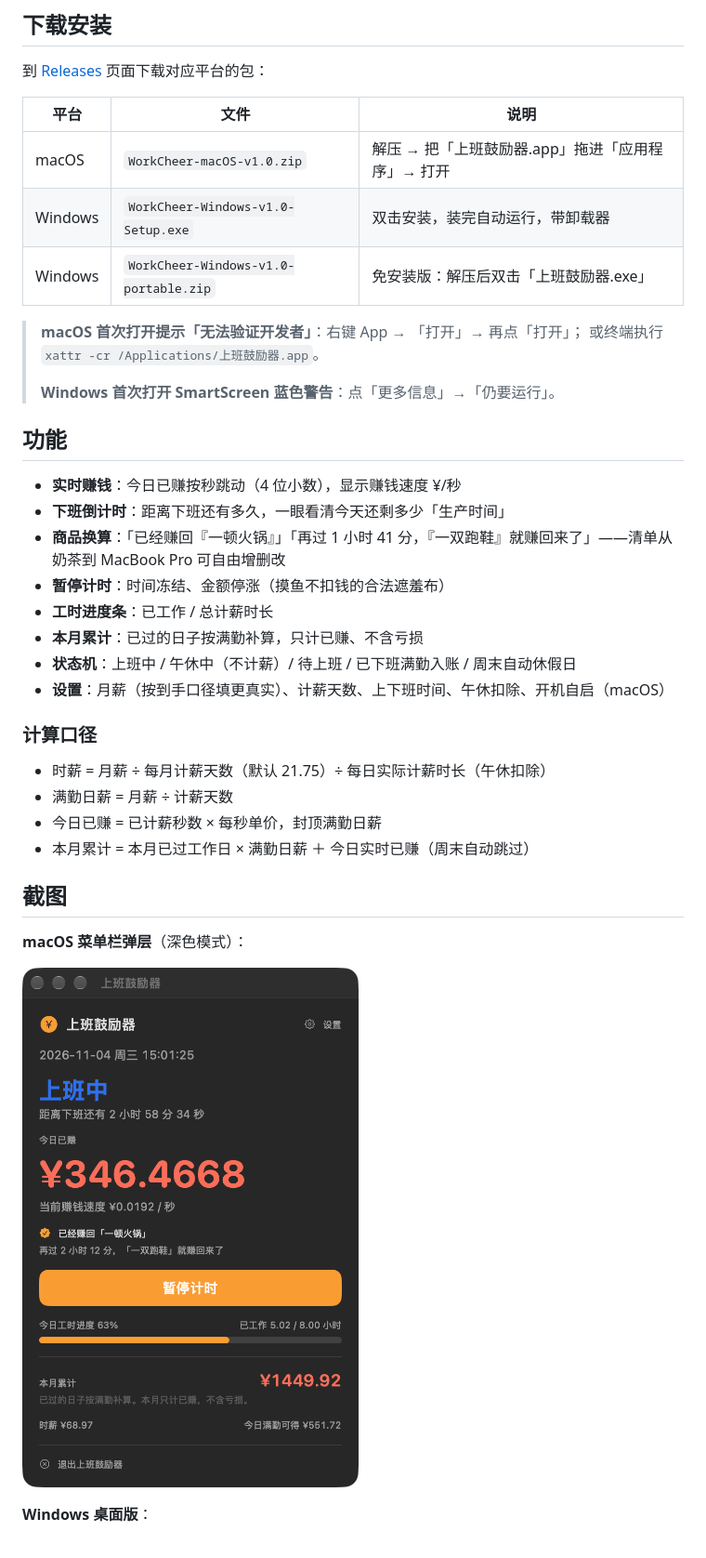
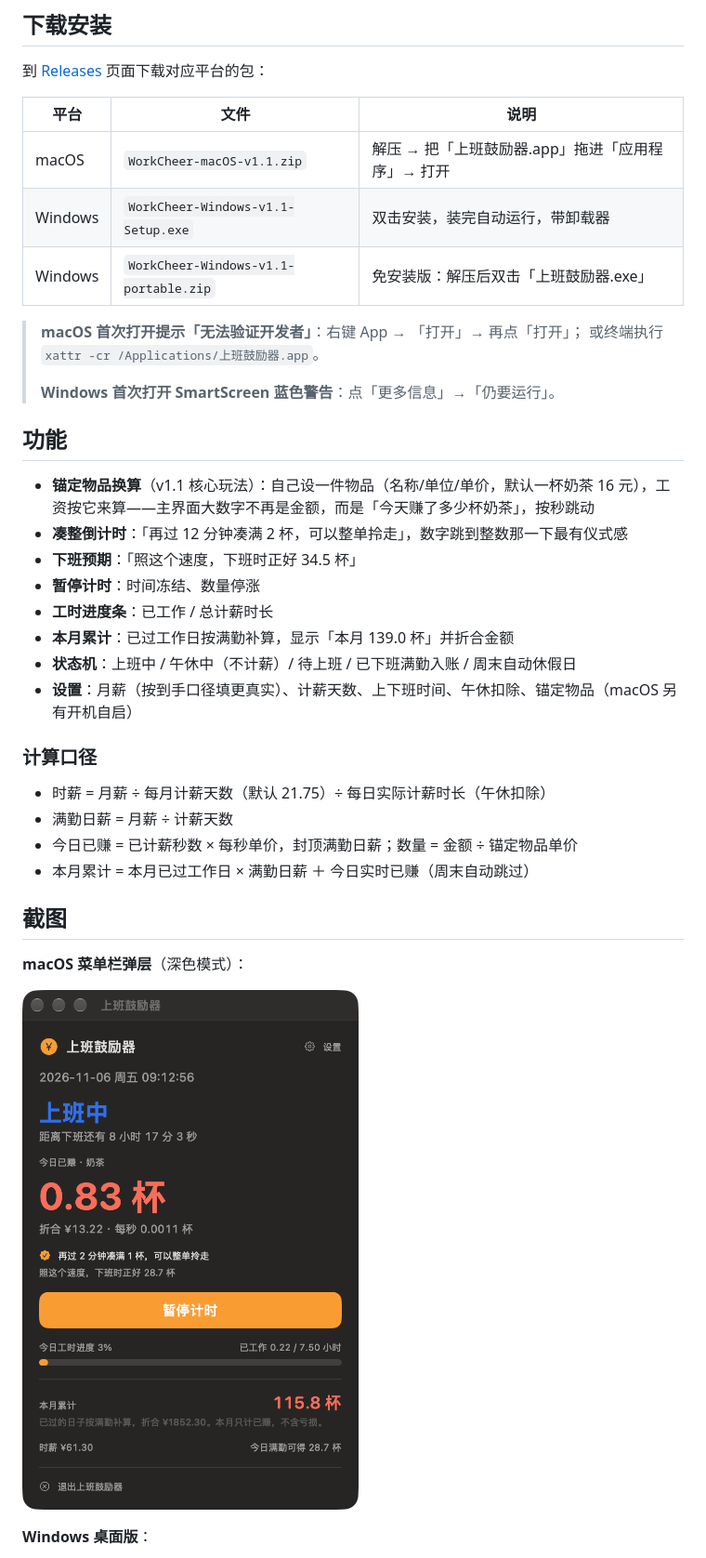
Before and after one commit to qishuai6/workcheer, a Markdown page: README.md, the part around one of its changes. Shown at 93% size. Rendered like a GitHub page; pictures changed too: assets/panel-dark.png.

Commit message:
v1.1 逻辑重做：锚定物品换算——自定义一件物品，工资按「赚了多少个」来显示

```diff
--- a/README.md
+++ b/README.md
@@ -10,9 +10,9 @@
 
 | 平台 | 文件 | 说明 |
 |---|---|---|
-| macOS | `WorkCheer-macOS-v1.0.zip` | 解压 → 把「上班鼓励器.app」拖进「应用程序」→ 打开 |
-| Windows | `WorkCheer-Windows-v1.0-Setup.exe` | 双击安装，装完自动运行，带卸载器 |
-| Windows | `WorkCheer-Windows-v1.0-portable.zip` | 免安装版：解压后双击「上班鼓励器.exe」 |
+| macOS | `WorkCheer-macOS-v1.1.zip` | 解压 → 把「上班鼓励器.app」拖进「应用程序」→ 打开 |
+| Windows | `WorkCheer-Windows-v1.1-Setup.exe` | 双击安装，装完自动运行，带卸载器 |
+| Windows | `WorkCheer-Windows-v1.1-portable.zip` | 免安装版：解压后双击「上班鼓励器.exe」 |
 
 > **macOS 首次打开提示「无法验证开发者」**：右键 App → 「打开」→ 再点「打开」；
 > 或终端执行 `xattr -cr /Applications/上班鼓励器.app`。
@@ -21,20 +21,20 @@
 
 ## 功能
 
-- **实时赚钱**：今日已赚按秒跳动（4 位小数），显示赚钱速度 ¥/秒
-- **下班倒计时**：距离下班还有多久，一眼看清今天还剩多少「生产时间」
-- **商品换算**：「已经赚回『一顿火锅』」「再过 1 小时 41 分，『一双跑鞋』就赚回来了」——清单从奶茶到 MacBook Pro 可自由增删改
-- **暂停计时**：时间冻结、金额停涨（摸鱼不扣钱的合法遮羞布）
+- **锚定物品换算**（v1.1 核心玩法）：自己设一件物品（名称/单位/单价，默认一杯奶茶 16 元），工资按它来算——主界面大数字不再是金额，而是「今天赚了多少杯奶茶」，按秒跳动
+- **凑整倒计时**：「再过 12 分钟凑满 2 杯，可以整单拎走」，数字跳到整数那一下最有仪式感
+- **下班预期**：「照这个速度，下班时正好 34.5 杯」
+- **暂停计时**：时间冻结、数量停涨
 - **工时进度条**：已工作 / 总计薪时长
-- **本月累计**：已过的日子按满勤补算，只计已赚、不含亏损
+- **本月累计**：已过工作日按满勤补算，显示「本月 139.0 杯」并折合金额
 - **状态机**：上班中 / 午休中（不计薪）/ 待上班 / 已下班满勤入账 / 周末自动休假日
-- **设置**：月薪（按到手口径填更真实）、计薪天数、上下班时间、午休扣除、开机自启（macOS）
+- **设置**：月薪（按到手口径填更真实）、计薪天数、上下班时间、午休扣除、锚定物品（macOS 另有开机自启）
 
 ### 计算口径
 
 - 时薪 = 月薪 ÷ 每月计薪天数（默认 21.75）÷ 每日实际计薪时长（午休扣除）
 - 满勤日薪 = 月薪 ÷ 计薪天数
-- 今日已赚 = 已计薪秒数 × 每秒单价，封顶满勤日薪
+- 今日已赚 = 已计薪秒数 × 每秒单价，封顶满勤日薪；数量 = 金额 ÷ 锚定物品单价
 - 本月累计 = 本月已过工作日 × 满勤日薪 ＋ 今日实时已赚（周末自动跳过）
 
 ## 截图
```
Also changed, not shown: other parts of README.md (+2 -1 lines), assets/screenshot-windows.png, 8 other files.
